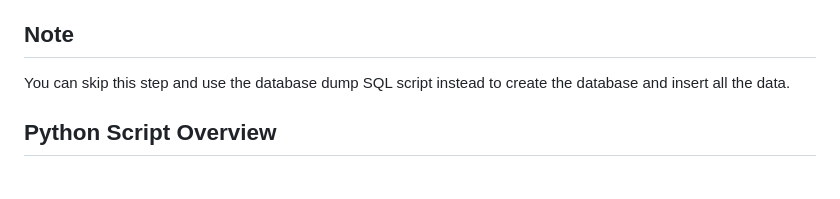
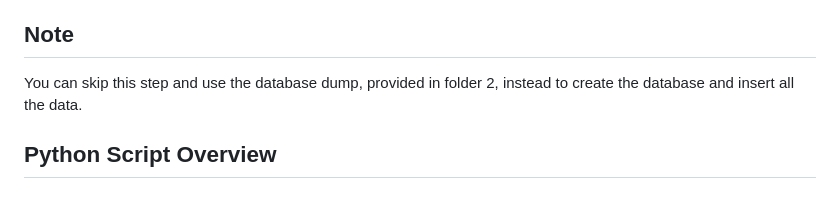
Before and after one commit to LuisGon18/ETL-and-Data-Visualization-Python-SQL-and-Powerbi, a Markdown page: 01.Extraxt_Transform_Script/00.README.md, the part around the change. Drawn GitHub-style.

```diff
--- a/01.Extraxt_Transform_Script/00.README.md
+++ b/01.Extraxt_Transform_Script/00.README.md
@@ -4,7 +4,7 @@
 In this folder, you can find the SalesReport.csv, which is the Kaggle public dataset obtained from the link provided in the Project Overview README file. Additionally, you'll find the Extract and Transform Python Script, which is responsible for transforming the data from the original CSV file and preparing it for loading into the SQL database.
 
 ## Note
-You can skip this step and use the database dump SQL script instead to create the database and insert all the data.
+You can skip this step and use the database dump, provided in folder 2, instead to create the database and insert all the data.
 
 ## Python Script Overview
 
```
